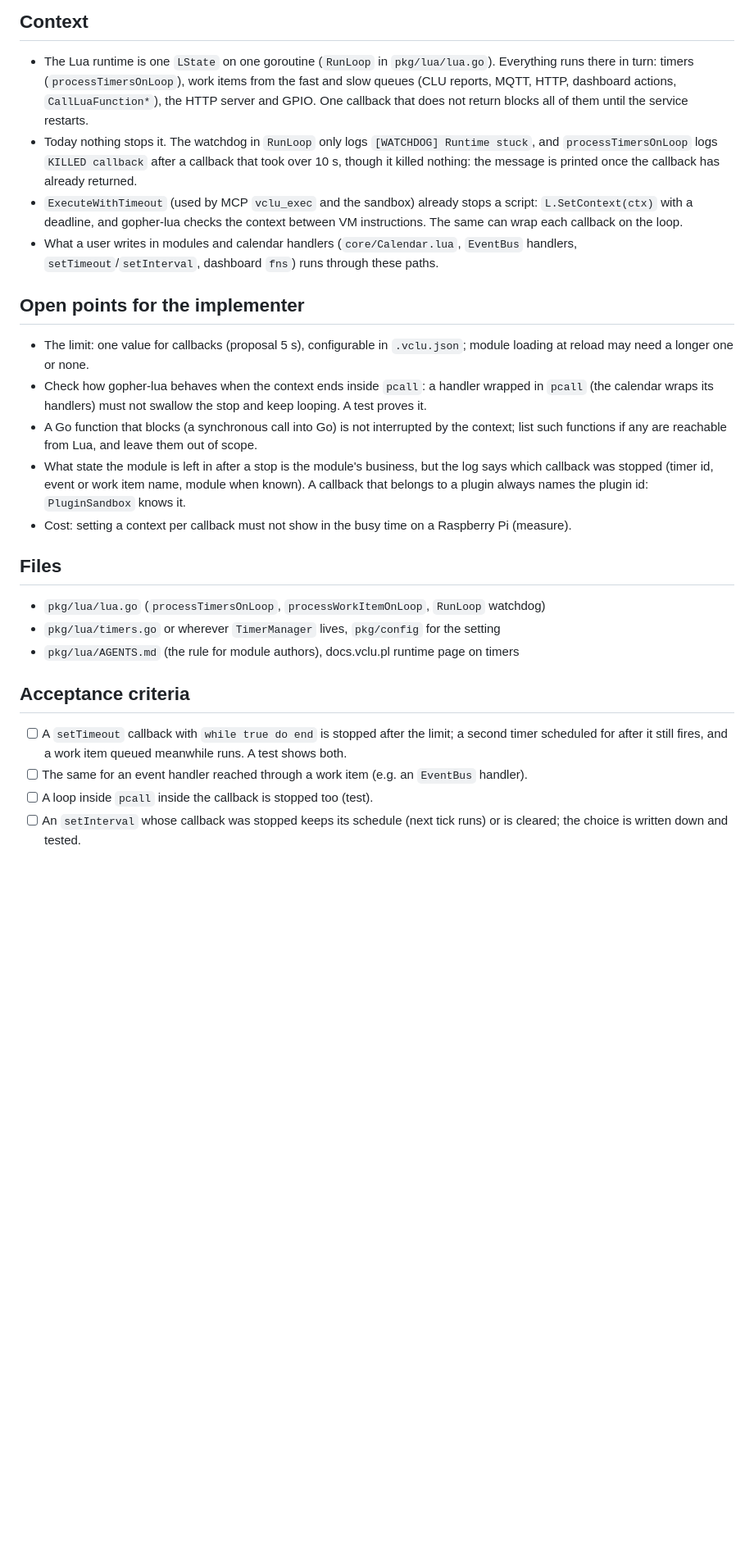
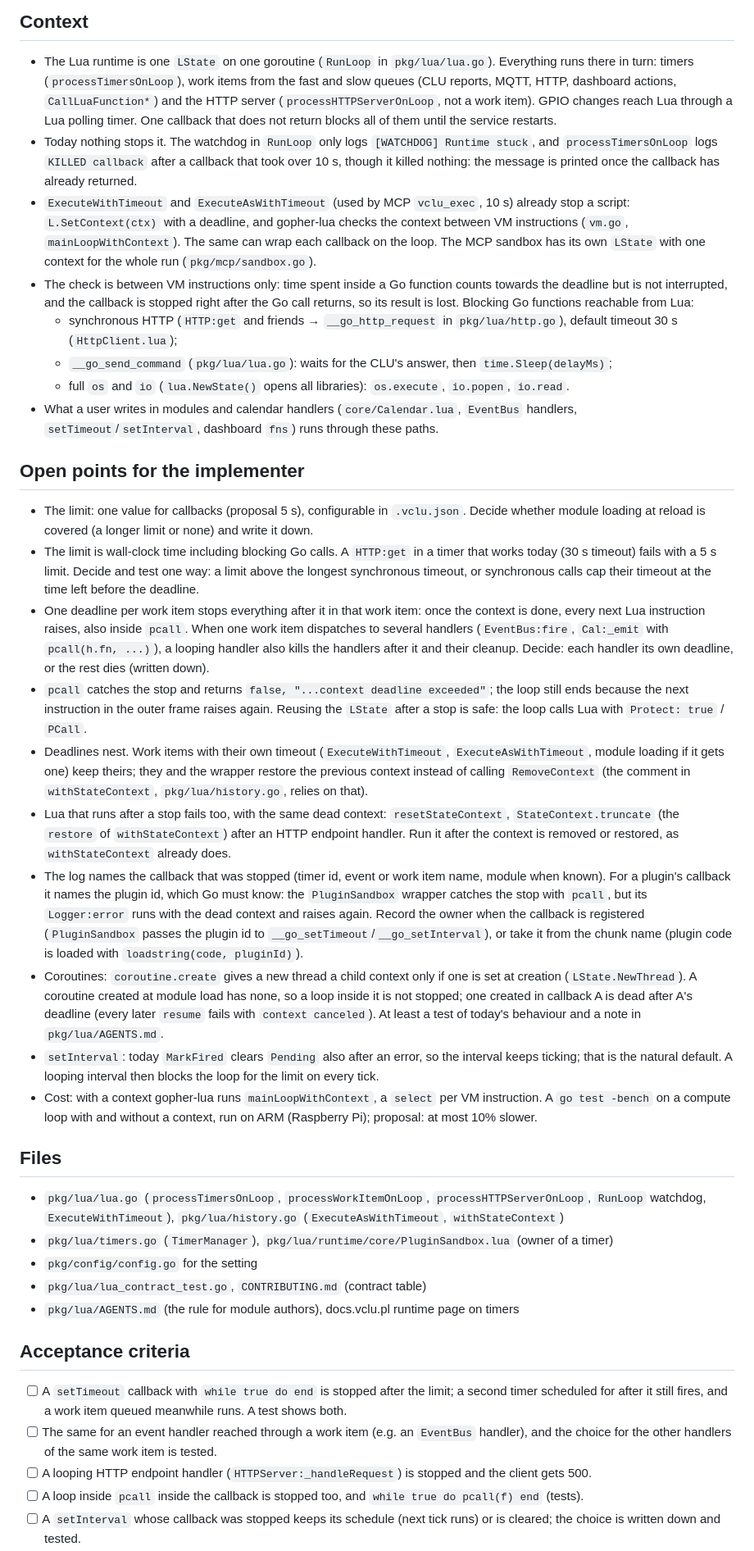
Before and after one commit to Domktorymysli/vclu, a Markdown page: dev/tickets/0114-lua-callback-timeout.md, the part around one of its changes. Shown at 82% size. Rendered like a GitHub page; blank space fills up the shorter version.

Commit message:
Tickets: #114 after review, plugin id from #128
Co-Authored-By: Claude Opus 5.5 <noreply@anthropic.com>

```diff
--- a/dev/tickets/0114-lua-callback-timeout.md
+++ b/dev/tickets/0114-lua-callback-timeout.md
@@ -19,38 +19,81 @@ dashboards) keeps working.
 ## Context
 - The Lua runtime is one `LState` on one goroutine (`RunLoop` in `pkg/lua/lua.go`). Everything runs
   there in turn: timers (`processTimersOnLoop`), work items from the fast and slow queues (CLU
-  reports, MQTT, HTTP, dashboard actions, `CallLuaFunction*`), the HTTP server and GPIO. One
-  callback that does not return blocks all of them until the service restarts.
+  reports, MQTT, HTTP, dashboard actions, `CallLuaFunction*`) and the HTTP server
+  (`processHTTPServerOnLoop`, not a work item). GPIO changes reach Lua through a Lua polling timer.
+  One callback that does not return blocks all of them until the service restarts.
 - Today nothing stops it. The watchdog in `RunLoop` only logs `[WATCHDOG] Runtime stuck`, and
   `processTimersOnLoop` logs `KILLED callback` after a callback that took over 10 s, though it killed
   nothing: the message is printed once the callback has already returned.
-- `ExecuteWithTimeout` (used by MCP `vclu_exec` and the sandbox) already stops a script:
-  `L.SetContext(ctx)` with a deadline, and gopher-lua checks the context between VM instructions.
-  The same can wrap each callback on the loop.
+- `ExecuteWithTimeout` and `ExecuteAsWithTimeout` (used by MCP `vclu_exec`, 10 s) already stop a
+  script: `L.SetContext(ctx)` with a deadline, and gopher-lua checks the context between VM
+  instructions (`vm.go`, `mainLoopWithContext`). The same can wrap each callback on the loop. The
+  MCP sandbox has its own `LState` with one context for the whole run (`pkg/mcp/sandbox.go`).
+- The check is between VM instructions only: time spent inside a Go function counts towards the
+  deadline but is not interrupted, and the callback is stopped right after the Go call returns, so
+  its result is lost. Blocking Go functions reachable from Lua:
+  - synchronous HTTP (`HTTP:get` and friends → `__go_http_request` in `pkg/lua/http.go`), default
+    timeout 30 s (`HttpClient.lua`);
+  - `__go_send_command` (`pkg/lua/lua.go`): waits for the CLU's answer, then `time.Sleep(delayMs)`;
+  - full `os` and `io` (`lua.NewState()` opens all libraries): `os.execute`, `io.popen`, `io.read`.
 - What a user writes in modules and calendar handlers (`core/Calendar.lua`, `EventBus` handlers,
   `setTimeout`/`setInterval`, dashboard `fns`) runs through these paths.
 
 ## Open points for the implementer
-- The limit: one value for callbacks (proposal 5 s), configurable in `.vclu.json`; module loading at
-  reload may need a longer one or none.
-- Check how gopher-lua behaves when the context ends inside `pcall`: a handler wrapped in `pcall`
-  (the calendar wraps its handlers) must not swallow the stop and keep looping. A test proves it.
-- A Go function that blocks (a synchronous call into Go) is not interrupted by the context; list such
-  functions if any are reachable from Lua, and leave them out of scope.
-- What state the module is left in after a stop is the module's business, but the log says which
-  callback was stopped (timer id, event or work item name, module when known). A callback that
-  belongs to a plugin always names the plugin id: `PluginSandbox` knows it.
-- Cost: setting a context per callback must not show in the busy time on a Raspberry Pi (measure).
+- The limit: one value for callbacks (proposal 5 s), configurable in `.vclu.json`. Decide whether
+  module loading at reload is covered (a longer limit or none) and write it down.
+- The limit is wall-clock time including blocking Go calls. A `HTTP:get` in a timer that works today
+  (30 s timeout) fails with a 5 s limit. Decide and test one way: a limit above the longest
+  synchronous timeout, or synchronous calls cap their timeout at the time left before the deadline.
+- One deadline per work item stops everything after it in that work item: once the context is done,
+  every next Lua instruction raises, also inside `pcall`. When one work item dispatches to several
+  handlers (`EventBus:fire`, `Cal:_emit` with `pcall(h.fn, ...)`), a looping handler also kills the
+  handlers after it and their cleanup. Decide: each handler its own deadline, or the rest dies
+  (written down).
+- `pcall` catches the stop and returns `false, "...context deadline exceeded"`; the loop still ends
+  because the next instruction in the outer frame raises again. Reusing the `LState` after a stop is
+  safe: the loop calls Lua with `Protect: true` / `PCall`.
+- Deadlines nest. Work items with their own timeout (`ExecuteWithTimeout`, `ExecuteAsWithTimeout`,
+  module loading if it gets one) keep theirs; they and the wrapper restore the previous context
+  instead of calling `RemoveContext` (the comment in `withStateContext`, `pkg/lua/history.go`,
+  relies on that).
+- Lua that runs after a stop fails too, with the same dead context: `resetStateContext`,
+  `StateContext.truncate` (the `restore` of `withStateContext`) after an HTTP endpoint handler. Run
+  it after the context is removed or restored, as `withStateContext` already does.
+- The log names the callback that was stopped (timer id, event or work item name, module when
+  known). For a plugin's callback it names the plugin id, which Go must know: the `PluginSandbox`
+  wrapper catches the stop with `pcall`, but its `Logger:error` runs with the dead context and
+  raises again. Record the owner when the callback is registered (`PluginSandbox` passes the plugin
+  id to `__go_setTimeout`/`__go_setInterval`), or take it from the chunk name (plugin code is loaded
+  with `loadstring(code, pluginId)`).
+- Coroutines: `coroutine.create` gives a new thread a child context only if one is set at creation
+  (`LState.NewThread`). A coroutine created at module load has none, so a loop inside it is not
+  stopped; one created in callback A is dead after A's deadline (every later `resume` fails with
+  `context canceled`). At least a test of today's behaviour and a note in `pkg/lua/AGENTS.md`.
+- `setInterval`: today `MarkFired` clears `Pending` also after an error, so the interval keeps
+  ticking; that is the natural default. A looping interval then blocks the loop for the limit on
+  every tick.
+- Cost: with a context gopher-lua runs `mainLoopWithContext`, a `select` per VM instruction. A
+  `go test -bench` on a compute loop with and without a context, run on ARM (Raspberry Pi);
+  proposal: at most 10% slower.
 
 ## Files
-- `pkg/lua/lua.go` (`processTimersOnLoop`, `processWorkItemOnLoop`, `RunLoop` watchdog)
-- `pkg/lua/timers.go` or wherever `TimerManager` lives, `pkg/config` for the setting
+- `pkg/lua/lua.go` (`processTimersOnLoop`, `processWorkItemOnLoop`, `processHTTPServerOnLoop`,
+  `RunLoop` watchdog, `ExecuteWithTimeout`), `pkg/lua/history.go` (`ExecuteAsWithTimeout`,
+  `withStateContext`)
+- `pkg/lua/timers.go` (`TimerManager`), `pkg/lua/runtime/core/PluginSandbox.lua` (owner of a timer)
+- `pkg/config/config.go` for the setting
+- `pkg/lua/lua_contract_test.go`, `CONTRIBUTING.md` (contract table)
 - `pkg/lua/AGENTS.md` (the rule for module authors), docs.vclu.pl runtime page on timers
 
 ## Acceptance criteria
 - [ ] A `setTimeout` callback with `while true do end` is stopped after the limit; a second timer
       scheduled for after it still fires, and a work item queued meanwhile runs. A test shows both.
-- [ ] The same for an event handler reached through a work item (e.g. an `EventBus` handler).
-- [ ] A loop inside `pcall` inside the callback is stopped too (test).
-- [ ] An `setInterval` whose callback was stopped keeps its schedule (next tick runs) or is cleared;
+- [ ] The same for an event handler reached through a work item (e.g. an `EventBus` handler), and
+      the choice for the other handlers of the same work item is tested.
+- [ ] A looping HTTP endpoint handler (`HTTPServer:_handleRequest`) is stopped and the client gets
+      500.
+- [ ] A loop inside `pcall` inside the callback is stopped too, and `while true do pcall(f) end`
+      (tests).
+- [ ] A `setInterval` whose callback was stopped keeps its schedule (next tick runs) or is cleared;
       the choice is written down and tested.
```
Also changed, not shown: other parts of dev/tickets/0114-lua-callback-timeout.md (+14 -4 lines).
